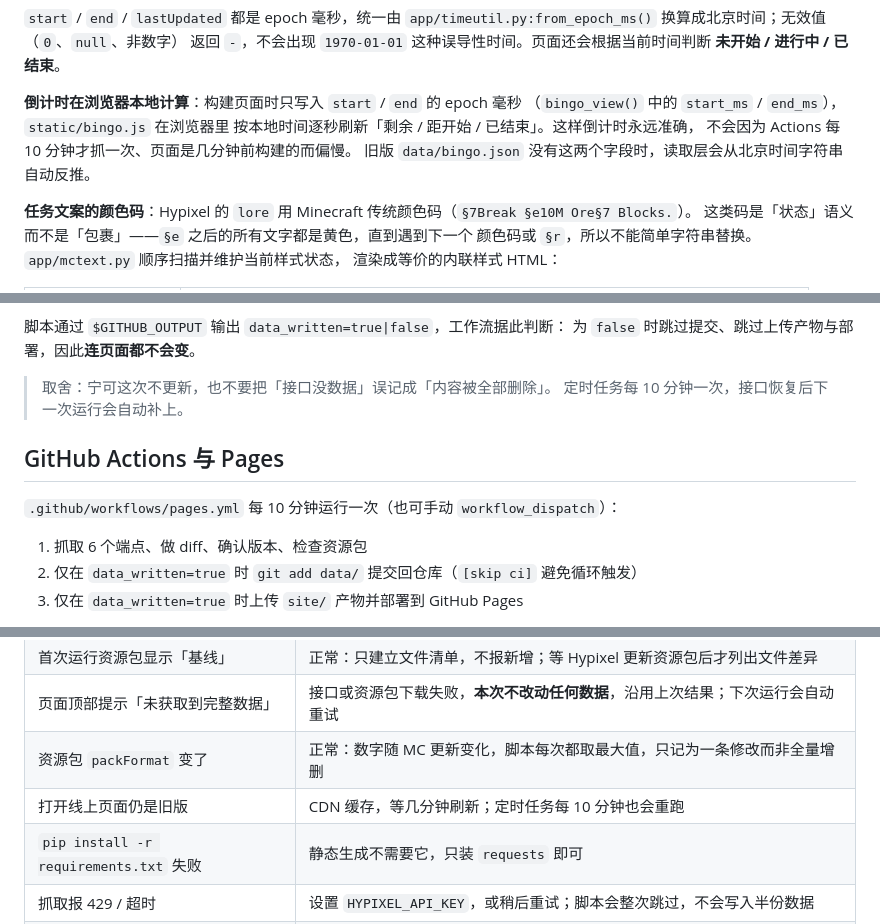
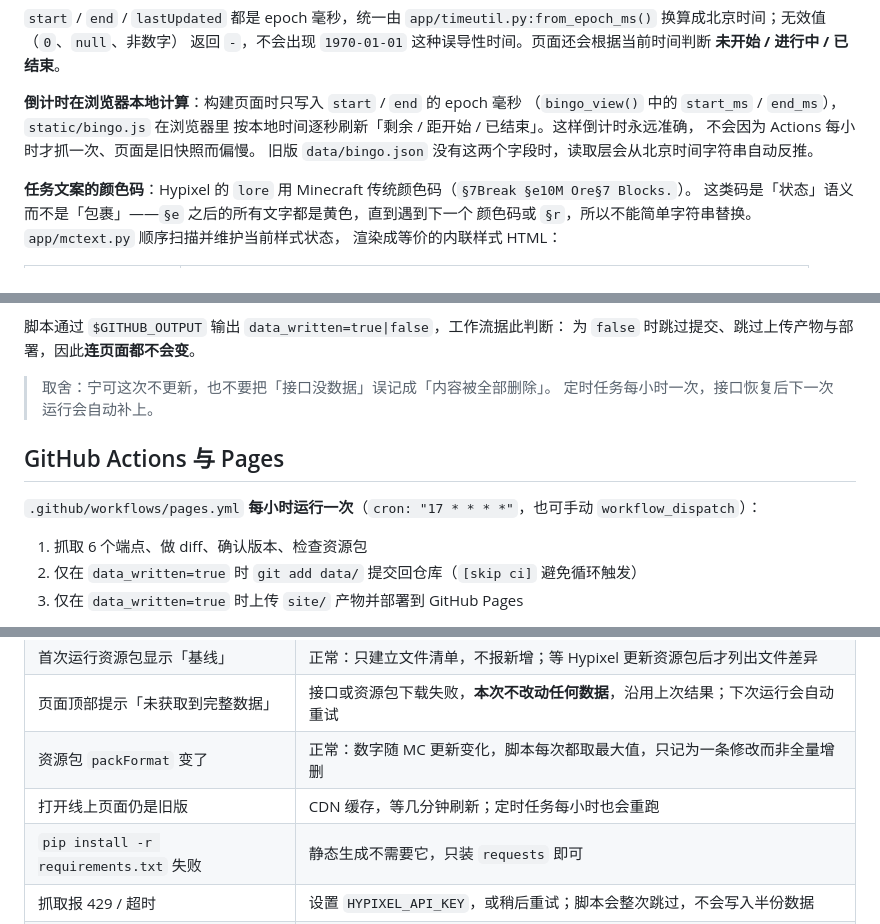
Before and after one commit to xiaowangdeqilin/hypixel_api_tracker, a Markdown page: README.md, 3 parts joined by grey strips. Drawn GitHub-style.

Commit message:
docs: 抓取频率描述改为每小时一次
搭配工作流 cron 由 */10 调整为每小时（需 Workflows 权限，工作流文件另行提交）

```diff
--- a/README.md
+++ b/README.md
@@ -175,7 +175,7 @@ Bingo 5×5 网格保持 5 列阵容可横向滑动（详见 `theme.css` 中的
 **倒计时在浏览器本地计算**：构建页面时只写入 `start` / `end` 的 epoch 毫秒
 （`bingo_view()` 中的 `start_ms` / `end_ms`），`static/bingo.js` 在浏览器里
 按本地时间逐秒刷新「剩余 / 距开始 / 已结束」。这样倒计时永远准确，
-不会因为 Actions 每 10 分钟才抓一次、页面是几分钟前构建的而偏慢。
+不会因为 Actions 每小时才抓一次、页面是旧快照而偏慢。
 旧版 `data/bingo.json` 没有这两个字段时，读取层会从北京时间字符串自动反推。
 
 **任务文案的颜色码**：Hypixel 的 `lore` 用 Minecraft 传统颜色码（`§7Break §e10M Ore§7 Blocks.`）。
@@ -225,11 +225,11 @@ Hypixel 接口偶尔会宕机、限流或返回不完整数据。为避免「半
 为 `false` 时跳过提交、跳过上传产物与部署，因此**连页面都不会变**。
 
 > 取舍：宁可这次不更新，也不要把「接口没数据」误记成「内容被全部删除」。
-> 定时任务每 10 分钟一次，接口恢复后下一次运行会自动补上。
+> 定时任务每小时一次，接口恢复后下一次运行会自动补上。
 
 ## GitHub Actions 与 Pages
 
-`.github/workflows/pages.yml` 每 10 分钟运行一次（也可手动 `workflow_dispatch`）：
+`.github/workflows/pages.yml` **每小时运行一次**（`cron: "17 * * * *"`，也可手动 `workflow_dispatch`）：
 
 1. 抓取 6 个端点、做 diff、确认版本、检查资源包
 2. 仅在 `data_written=true` 时 `git add data/` 提交回仓库（`[skip ci]` 避免循环触发）
@@ -314,7 +314,7 @@ site/                          # 生成的静态页面（被 .gitignore 忽略
 | 首次运行资源包显示「基线」 | 正常：只建立文件清单，不报新增；等 Hypixel 更新资源包后才列出文件差异 |
 | 页面顶部提示「未获取到完整数据」 | 接口或资源包下载失败，**本次不改动任何数据**，沿用上次结果；下次运行会自动重试 |
 | 资源包 `packFormat` 变了 | 正常：数字随 MC 更新变化，脚本每次都取最大值，只记为一条修改而非全量增删 |
-| 打开线上页面仍是旧版 | CDN 缓存，等几分钟刷新；定时任务每 10 分钟也会重跑 |
+| 打开线上页面仍是旧版 | CDN 缓存，等几分钟刷新；定时任务每小时也会重跑 |
 | `pip install -r requirements.txt` 失败 | 静态生成不需要它，只装 `requests` 即可 |
 | 抓取报 429 / 超时 | 设置 `HYPIXEL_API_KEY`，或稍后重试；脚本会整次跳过，不会写入半份数据 |
 | Bingo 面板显示「暂无 Bingo 数据」 | `data/bingo.json` 还不存在，跑一次 `python scripts/build_dashboard.py` 即可 |
```
